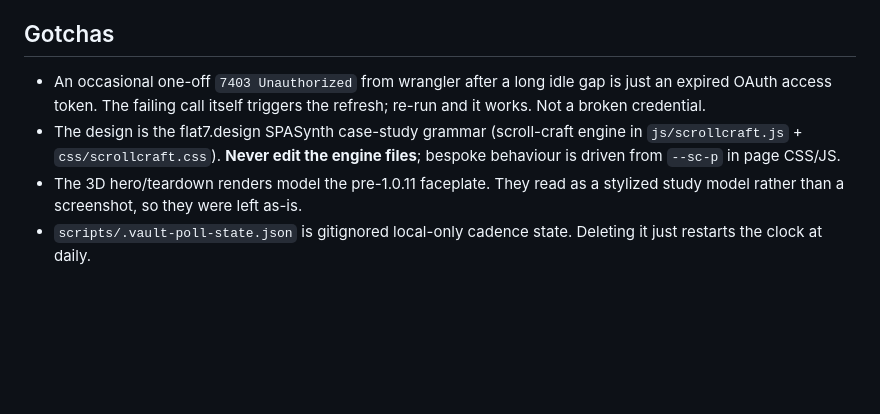
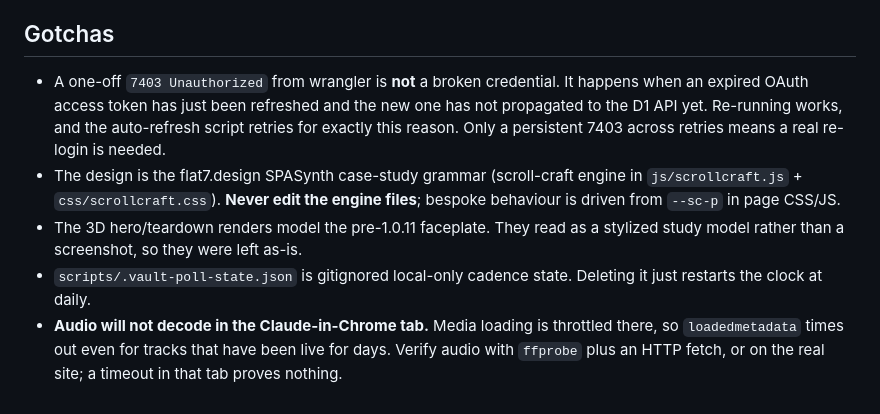
Before and after one commit to meeglosh/spasynth-landing, a Markdown page: handoff.md, the part around one of its changes. GitHub-like rendering; blank space fills up the shorter version.

```diff
--- a/handoff.md
+++ b/handoff.md
@@ -105,9 +135,11 @@ footer). The changelog accordion body is generated separately by
 
 ## Gotchas
 
-- An occasional one-off `7403 Unauthorized` from wrangler after a long idle gap
-  is just an expired OAuth access token. The failing call itself triggers the
-  refresh; re-run and it works. Not a broken credential.
+- A one-off `7403 Unauthorized` from wrangler is **not** a broken credential.
+  It happens when an expired OAuth access token has just been refreshed and the
+  new one has not propagated to the D1 API yet. Re-running works, and the
+  auto-refresh script retries for exactly this reason. Only a persistent 7403
+  across retries means a real re-login is needed.
 - The design is the flat7.design SPASynth case-study grammar (scroll-craft
   engine in `js/scrollcraft.js` + `css/scrollcraft.css`). **Never edit the
   engine files**; bespoke behaviour is driven from `--sc-p` in page CSS/JS.
@@ -115,3 +147,7 @@ footer). The changelog accordion body is generated separately by
   stylized study model rather than a screenshot, so they were left as-is.
 - `scripts/.vault-poll-state.json` is gitignored local-only cadence state.
   Deleting it just restarts the clock at daily.
+- **Audio will not decode in the Claude-in-Chrome tab.** Media loading is
+  throttled there, so `loadedmetadata` times out even for tracks that have been
+  live for days. Verify audio with `ffprobe` plus an HTTP fetch, or on the real
+  site; a timeout in that tab proves nothing.
```
Also changed, not shown: other parts of handoff.md (+40 -10 lines).
